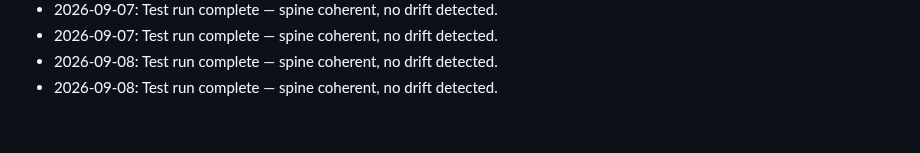
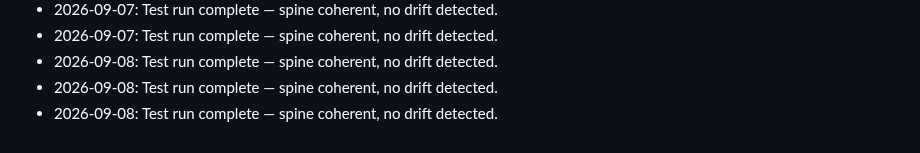
Before and after one commit to brianscottwatson-cell/Peak-signal, a Markdown page: spine.md, the part around the change. Rendered like a GitHub page.

Commit message:
CoS data spine sync test run: no drift in five fields

```diff
--- a/spine.md
+++ b/spine.md
@@ -84,3 +84,4 @@
 - 2026-09-07: Test run complete — spine coherent, no drift detected.
 - 2026-09-08: Test run complete — spine coherent, no drift detected.
 - 2026-09-08: Test run complete — spine coherent, no drift detected.
+- 2026-09-08: Test run complete — spine coherent, no drift detected.
```
